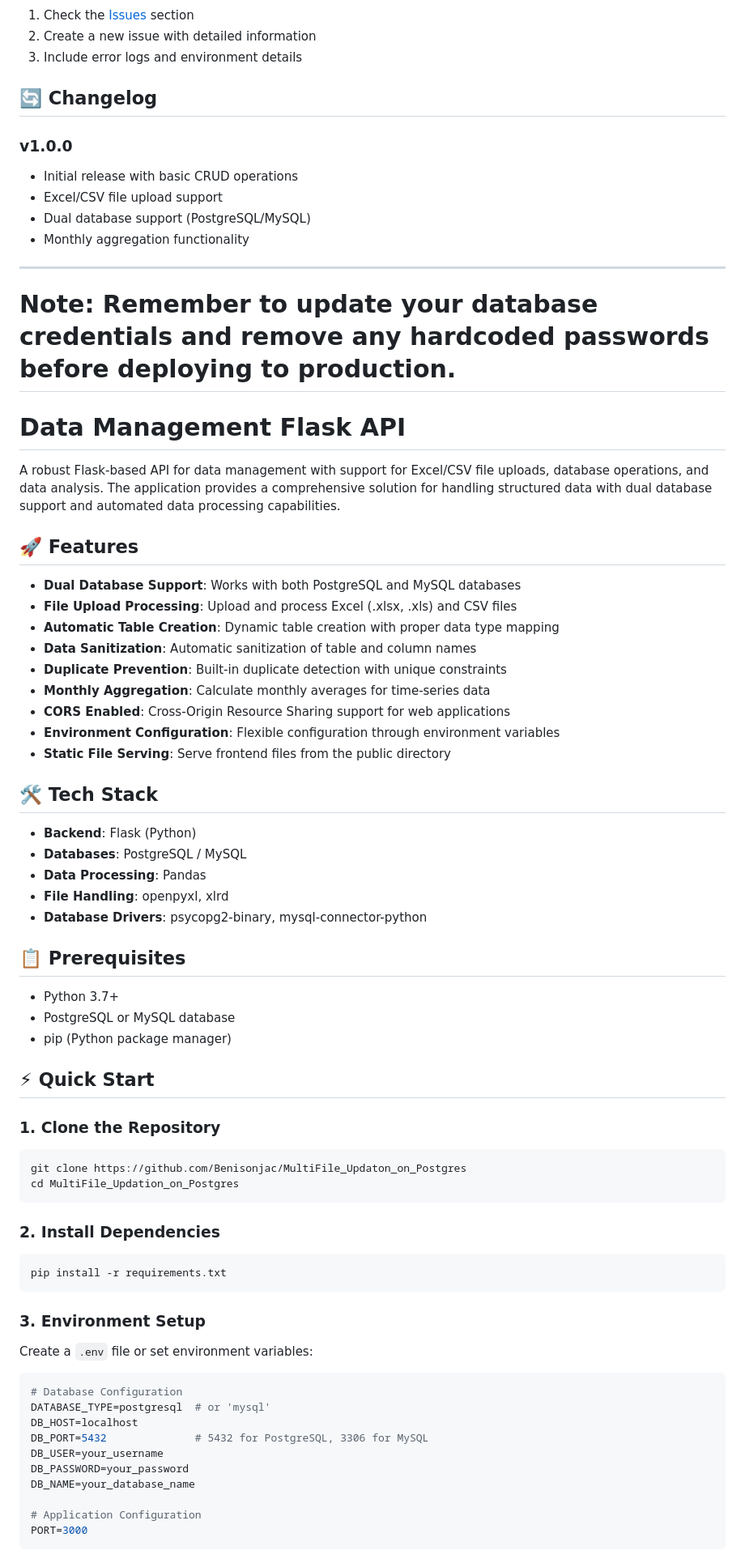
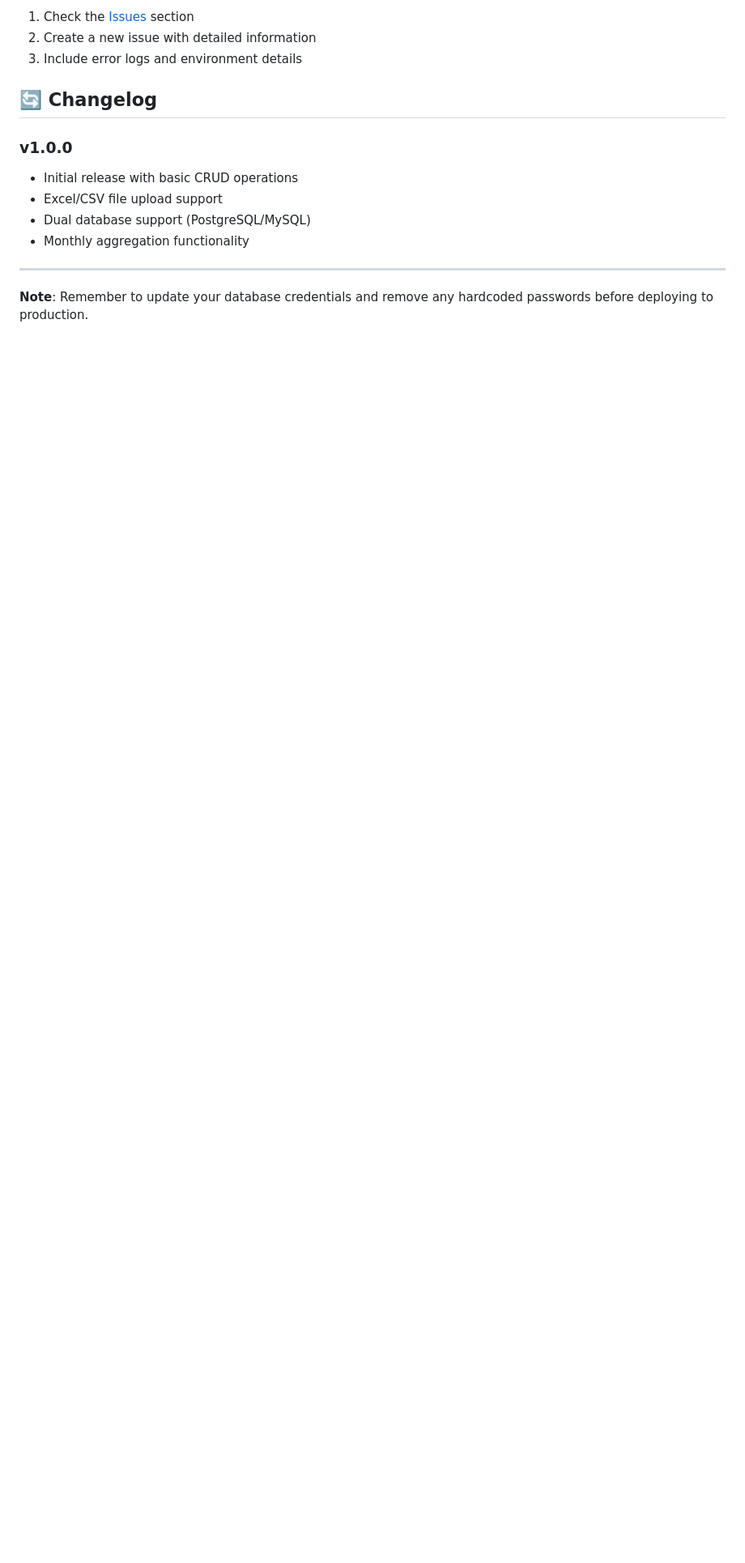
Before and after one commit to Benisonjac/MultiFile_Updation_on_Postgres, a Markdown page: readme.md, the part around one of its changes. Shown at 81% size. Drawn GitHub-style; blank space fills up the shorter version.

Commit message:
Refactor README for clarity and updates

````diff
--- a/readme.md
+++ b/readme.md
@@ -170,66 +170,3 @@ If you encounter any issues or have questions:
 ---
 
 **Note**: Remember to update your database credentials and remove any hardcoded passwords before deploying to production.
-=======
-# Data Management Flask API
-
-A robust Flask-based API for data management with support for Excel/CSV file uploads, database operations, and data analysis. The application provides a comprehensive solution for handling structured data with dual database support and automated data processing capabilities.
-
-## 🚀 Features
-
-- **Dual Database Support**: Works with both PostgreSQL and MySQL databases
-- **File Upload Processing**: Upload and process Excel (.xlsx, .xls) and CSV files
-- **Automatic Table Creation**: Dynamic table creation with proper data type mapping
-- **Data Sanitization**: Automatic sanitization of table and column names
-- **Duplicate Prevention**: Built-in duplicate detection with unique constraints
-- **Monthly Aggregation**: Calculate monthly averages for time-series data
-- **CORS Enabled**: Cross-Origin Resource Sharing support for web applications
-- **Environment Configuration**: Flexible configuration through environment variables
-- **Static File Serving**: Serve frontend files from the public directory
-
-## 🛠️ Tech Stack
-
-- **Backend**: Flask (Python)
-- **Databases**: PostgreSQL / MySQL
-- **Data Processing**: Pandas
-- **File Handling**: openpyxl, xlrd
-- **Database Drivers**: psycopg2-binary, mysql-connector-python
-
-## 📋 Prerequisites
-
-- Python 3.7+
-- PostgreSQL or MySQL database
-- pip (Python package manager)
-
-## ⚡ Quick Start
-
-### 1. Clone the Repository
-
-```bash
-git clone https://github.com/Benisonjac/MultiFile_Updaton_on_Postgres
-cd MultiFile_Updation_on_Postgres
-```
-
-### 2. Install Dependencies
-
-```bash
-pip install -r requirements.txt
-```
-
-### 3. Environment Setup
-
-Create a `.env` file or set environment variables:
-
-```bash
-# Database Configuration
-DATABASE_TYPE=postgresql  # or 'mysql'
-DB_HOST=localhost
-DB_PORT=5432              # 5432 for PostgreSQL, 3306 for MySQL
-DB_USER=your_username
-DB_PASSWORD=your_password
-DB_NAME=your_database_name
-
-# Application Configuration
-PORT=3000
-```
-
````
Also changed, not shown: other parts of readme.md (+0 -111 lines).
